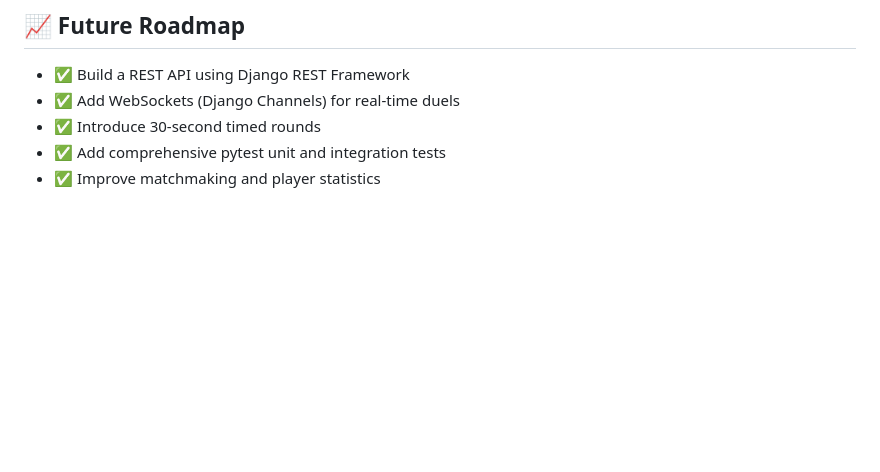
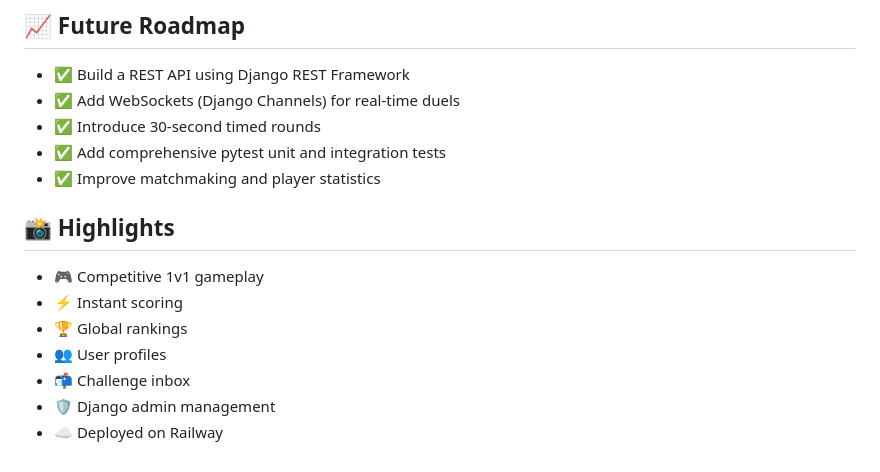
Before and after one commit to shanuka-upendra/Skill-Duel-Django, a Markdown page: README.md, the part around the change. GitHub-like rendering; blank space fills up the shorter version.

Commit message:
Add highlights section to README.md summarizing key features

```diff
--- a/README.md
+++ b/README.md
@@ -128,3 +128,12 @@ Templates
 - ✅ Introduce 30-second timed rounds
 - ✅ Add comprehensive pytest unit and integration tests
 - ✅ Improve matchmaking and player statistics
+
+## 📸 Highlights
+- 🎮 Competitive 1v1 gameplay
+- ⚡ Instant scoring
+- 🏆 Global rankings
+- 👥 User profiles
+- 📬 Challenge inbox
+- 🛡 Django admin management
+- ☁️ Deployed on Railway
```
